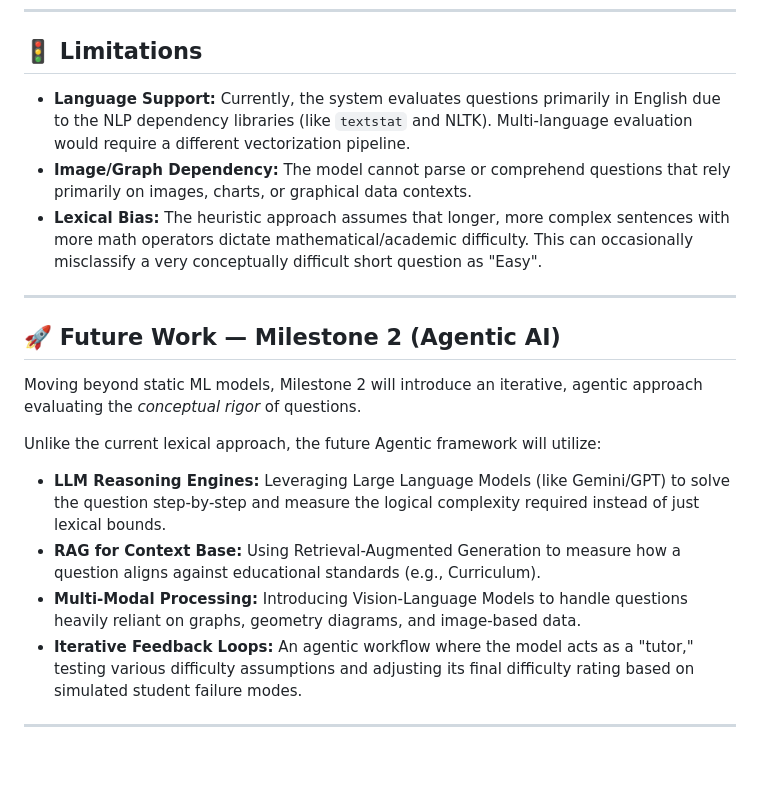
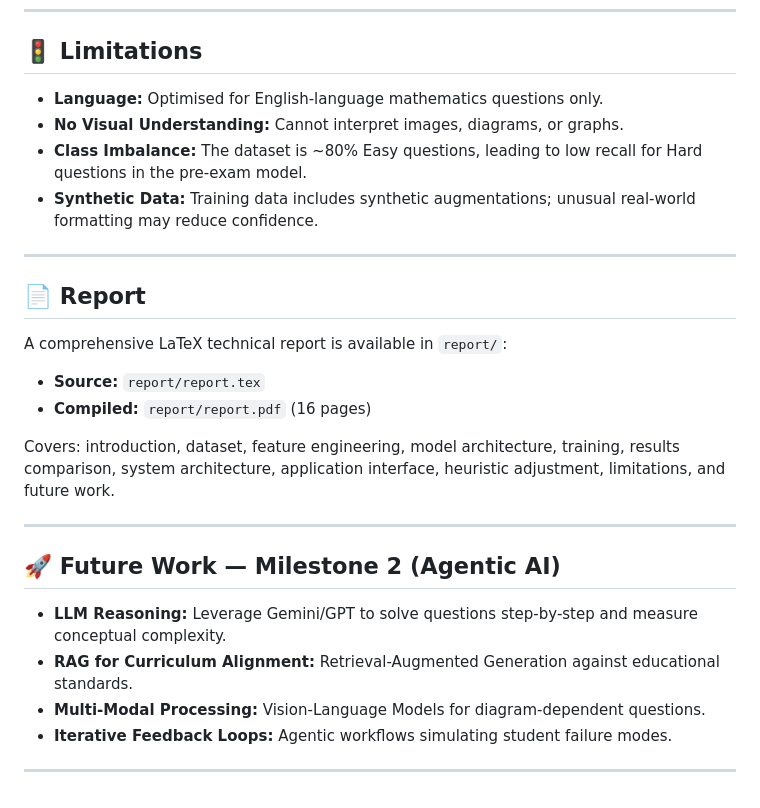
Before and after one commit to RISHIK92/genai-project, a Markdown page: README.md, the part around one of its changes. Rendered like a GitHub page; blank space fills up the shorter version.

```diff
--- a/README.md
+++ b/README.md
@@ -237,21 +249,29 @@ The main interface runs locally via Streamlit. You can:
 
 ## 🚦 Limitations
 
-- **Language Support:** Currently, the system evaluates questions primarily in English due to the NLP dependency libraries (like `textstat` and NLTK). Multi-language evaluation would require a different vectorization pipeline.
-- **Image/Graph Dependency:** The model cannot parse or comprehend questions that rely primarily on images, charts, or graphical data contexts.
-- **Lexical Bias:** The heuristic approach assumes that longer, more complex sentences with more math operators dictate mathematical/academic difficulty. This can occasionally misclassify a very conceptually difficult short question as "Easy".
+- **Language:** Optimised for English-language mathematics questions only.
+- **No Visual Understanding:** Cannot interpret images, diagrams, or graphs.
+- **Class Imbalance:** The dataset is ~80% Easy questions, leading to low recall for Hard questions in the pre-exam model.
+- **Synthetic Data:** Training data includes synthetic augmentations; unusual real-world formatting may reduce confidence.
+
+---
+
+## 📄 Report
+
+A comprehensive LaTeX technical report is available in `report/`:
+
+- **Source:** `report/report.tex`
+- **Compiled:** `report/report.pdf` (16 pages)
+
+Covers: introduction, dataset, feature engineering, model architecture, training, results comparison, system architecture, application interface, heuristic adjustment, limitations, and future work.
 
 ---
 
 ## 🚀 Future Work — Milestone 2 (Agentic AI)
 
-Moving beyond static ML models, Milestone 2 will introduce an iterative, agentic approach evaluating the _conceptual rigor_ of questions.
-
-Unlike the current lexical approach, the future Agentic framework will utilize:
-
-- **LLM Reasoning Engines:** Leveraging Large Language Models (like Gemini/GPT) to solve the question step-by-step and measure the logical complexity required instead of just lexical bounds.
-- **RAG for Context Base:** Using Retrieval-Augmented Generation to measure how a question aligns against educational standards (e.g., Curriculum).
-- **Multi-Modal Processing:** Introducing Vision-Language Models to handle questions heavily reliant on graphs, geometry diagrams, and image-based data.
-- **Iterative Feedback Loops:** An agentic workflow where the model acts as a "tutor," testing various difficulty assumptions and adjusting its final difficulty rating based on simulated student failure modes.
+- **LLM Reasoning:** Leverage Gemini/GPT to solve questions step-by-step and measure conceptual complexity.
+- **RAG for Curriculum Alignment:** Retrieval-Augmented Generation against educational standards.
+- **Multi-Modal Processing:** Vision-Language Models for diagram-dependent questions.
+- **Iterative Feedback Loops:** Agentic workflows simulating student failure modes.
 
 ---
```
Also changed, not shown: other parts of README.md (+91 -79 lines).
